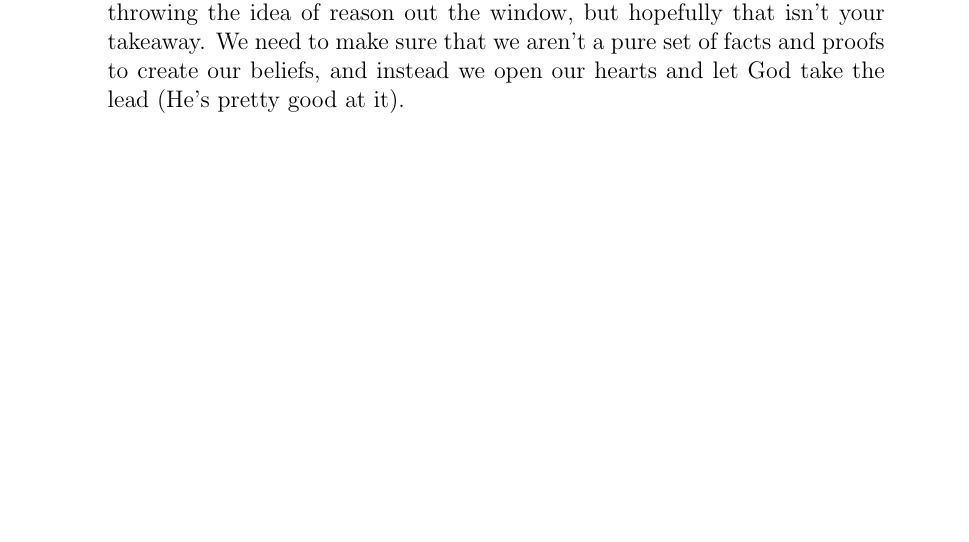
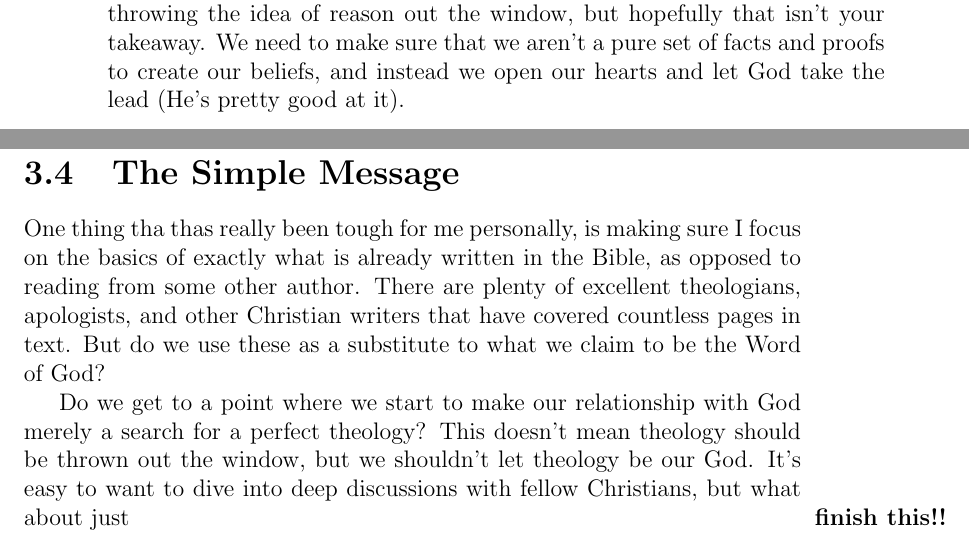
Before and after one commit to joey-kilgore/The-Search-for-the-Mind-of-God, a LaTeX thesis (book.tex): part of page 22 of 50 before the commit and two parts of pages 22 and 23 of 52 after it, the two joined at a grey line, cut so that both start at the same text, the shorter picture padded with empty space. Compiled offline with pdfLaTeX.

Commit message:
started adding more to parable of phd
I think there needs to be a section to discuss how Christians can make theology their God.

```diff
--- a/book.tex
+++ b/book.tex
@@ -194,6 +194,11 @@ To often we feel the need to beat every question we can come up with to death be
 What do you cling to first, the Gospels, or the next deep theological book from your favorite scholar? If I'm honest, I tend to want to read from my favorite writers. What insanity is that? I could be reading what I claim is the Word of God, and instead I want something that happens to match my preferred flavor of academic stimulation. We have books that are written to give a deep dive on a single question, on an a portion of doctrine that isn't an absolute necessity to understand. And we tend to want to read these over what the Creator of the universe has spoken to us.
 
 Why can we not leave the simple stuff simple? Maybe I sound like I'm throwing the idea of reason out the window, but hopefully that isn't your takeaway. We need to make sure that we aren't a pure set of facts and proofs to create our beliefs, and instead we open our hearts and let God take the lead (He's pretty good at it).
+
+\section{The Simple Message}
+One thing tha thas really been tough for me personally, is making sure I focus on the basics of exactly what is already written in the Bible, as opposed to reading from some other author. There are plenty of excellent theologians, apologists, and other Christian writers that have covered countless pages in text. But do we use these as a substitute to what we claim to be the Word of God?
+
+Do we get to a point where we start to make our relationship with God merely a search for a perfect theology? This doesn't mean theology should be thrown out the window, but we shouldn't let theology be our God. It's easy to want to dive into deep discussions with fellow Christians, but what about just \marginnote{\textbf{finish this!!}}
 
 \chapter{Data}
 My academic life has focused a lot around computing. My Bachelor's degree is in computer science and engineering. My undergraduate research was in computational neuroscience. And my PhD is in computer engineering. Together technology has vastly changed how the world looks at a rapid pace, and I have seen interesting parallels in how we view the technological world, and how we can view our spiritual world.
```
Also changed, not shown: book.tex (2 more changed lines).
